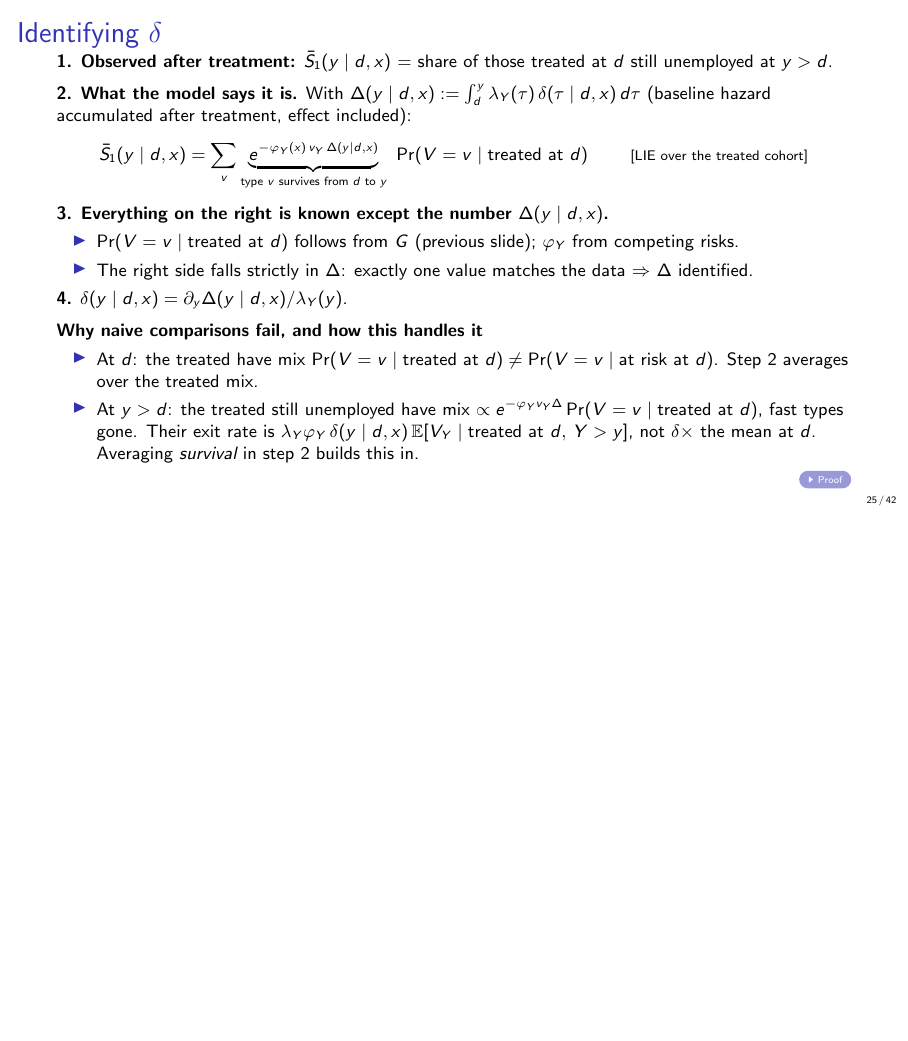
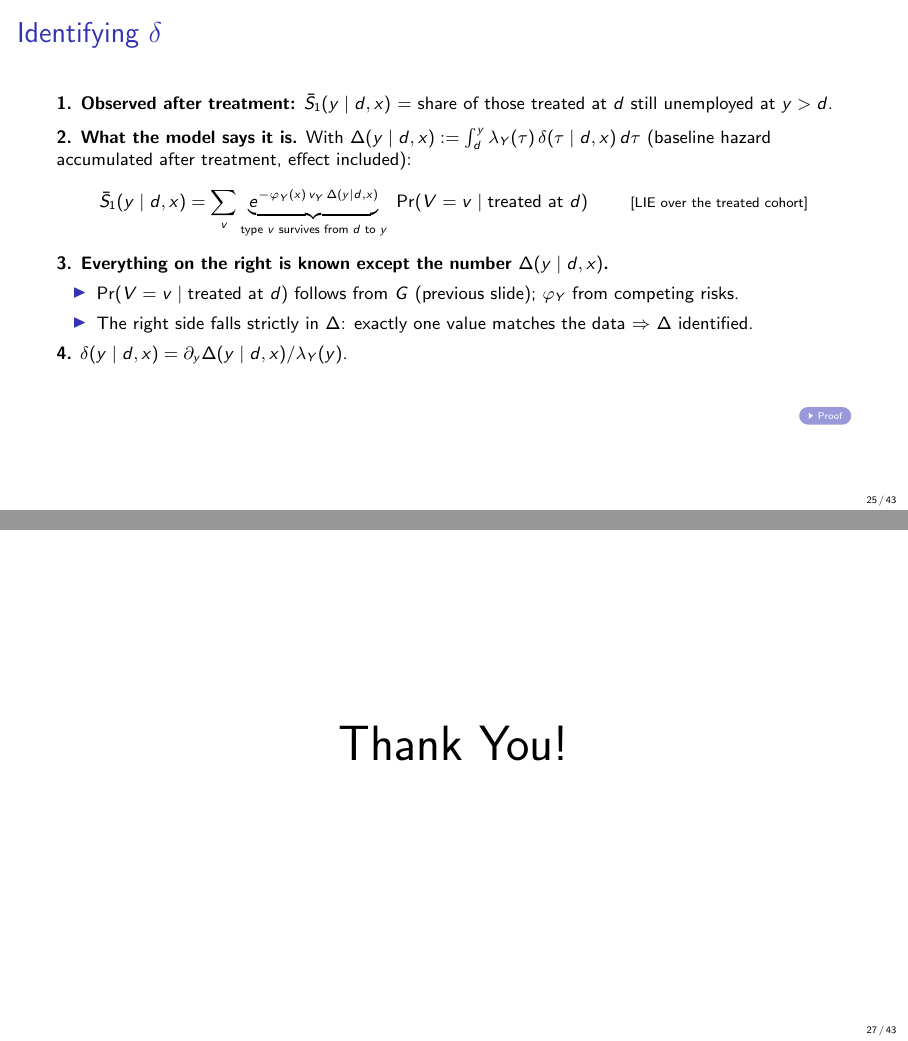
Before and after one commit to ChristosMylonakis/Timing-of-Events, LaTeX slides (presentation/talk.tex): page 25 of 42 before the commit and pages 25 and 27 of 43 after it, the two joined at a grey line, the shorter picture padded with empty space. Compiled offline with pdfLaTeX.

Commit message:
Talk: drop naive-comparison block; add Thank You slide before the appendix
Co-Authored-By: Claude Opus 5.5 <noreply@anthropic.com>
Claude-Session: https://claude.ai/code/session_014NUbjss23wa2it2uJr84yK

```diff
--- a/presentation/talk.tex
+++ b/presentation/talk.tex
@@ -507,12 +507,6 @@
   \end{itemize}
   \textbf{4.} $\delta(y\mid d,x)=\partial_y\Delta(y\mid d,x)/\lambda_Y(y)$.
 
-  \medskip
-  \textbf{Why naive comparisons fail, and how this handles it}
-  \begin{itemize}
-    \item At $d$: the treated have mix $\Pr(V=v\mid\text{treated at }d)\neq\Pr(V=v\mid\text{at risk at }d)$. Step 2 averages over the treated mix.
-    \item At $y>d$: the treated still unemployed have mix $\propto e^{-\varphi_Yv_Y\Delta}\Pr(V=v\mid\text{treated at }d)$, fast types gone. Their exit rate is $\lambda_Y\varphi_Y\,\delta(y\mid d,x)\,\E[V_Y\mid\text{treated at }d,\,Y>y]$, not $\delta\times$ the mean at $d$. Averaging \emph{survival} in step 2 builds this in.
-  \end{itemize}
   \vfill\hfill\hyperlink{p-p1}{\beamergotobutton{Proof}}
 \end{frame}
 
@@ -534,6 +528,10 @@
 
 
 % =====================================================================
+\begin{frame}
+  \centering\Huge Thank You!
+\end{frame}
+
 \appendix
 \newcommand{\back}[1]{\vfill\hfill\hyperlink{#1}{\beamerreturnbutton{Back}}}
 
```
Also changed, not shown: presentation/talk.pdf.
